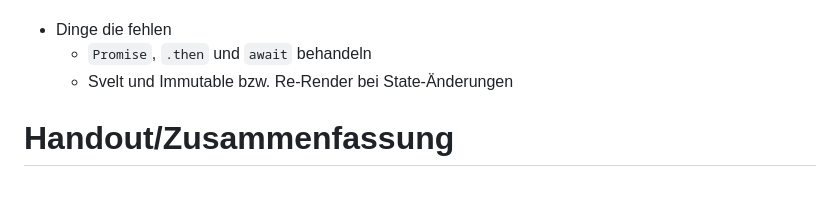
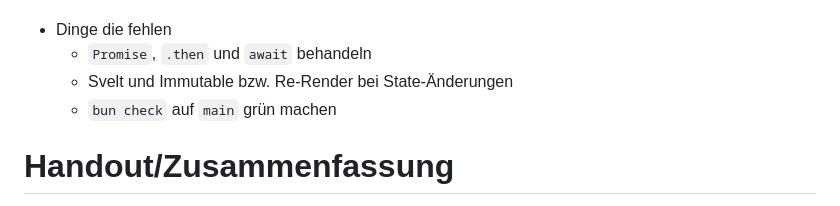
Before and after one commit to codecentric/typescript-workshop, a Markdown page: ideas.md, the part around the change. Drawn GitHub-style.

Commit message:
Add bun check TODO

```diff
--- a/ideas.md
+++ b/ideas.md
@@ -75,6 +75,7 @@
 - Dinge die fehlen
     - `Promise`, `.then` und `await` behandeln
     - Svelt und Immutable bzw. Re-Render bei State-Änderungen
+    - `bun check` auf `main` grün machen
 
 # Handout/Zusammenfassung
 
```
